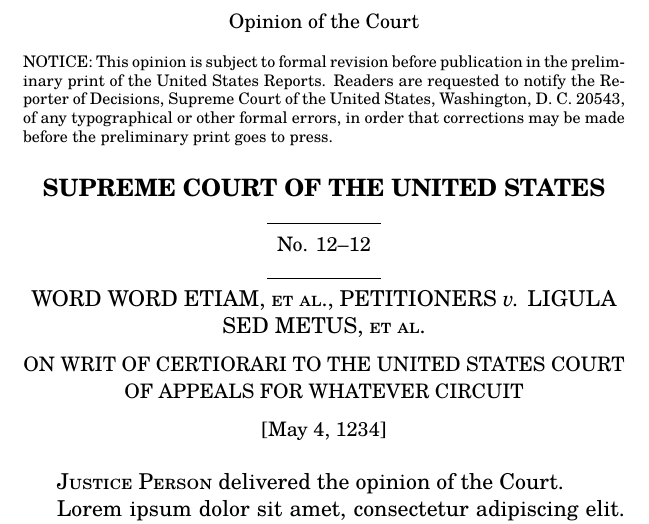
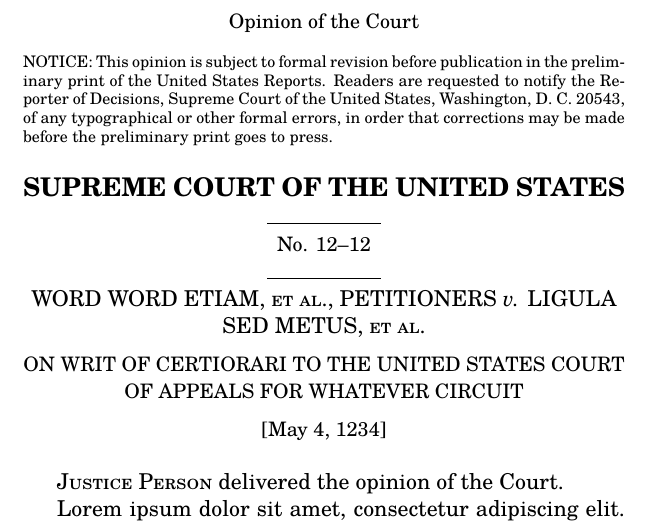
Before and after one commit to zimolzak/scotus-opinion-latex, a LaTeX document (scotus.tex): part of page 1 of 5, cut so that both start at the same text. Compiled offline with XeLaTeX; a missing font is replaced by an installed copy or a similar font.

Commit message:
New family for just bold large words.

```diff
--- a/scotus.tex
+++ b/scotus.tex
@@ -9,6 +9,8 @@
   ItalicFont = *-italic ,
   BoldFont = *-bold ,
   BoldItalicFont = *-bolditalic ]
+
+\newfontfamily\scotusfamily[Scale=1.18]{texgyreschola-bold.otf}
 
 \usepackage[top=2.21in, bottom=2.21in, left=2.16in, right=2.16in]{geometry}
 \special{papersize=8.5in,11in}
@@ -45,7 +47,7 @@
 
 \begin{center}
 
-  {\large \bfseries SUPREME COURT OF THE UNITED STATES}
+  {\scotusfamily SUPREME COURT OF THE UNITED STATES}
 
   \rule{2cm}{.4pt}
 
```
